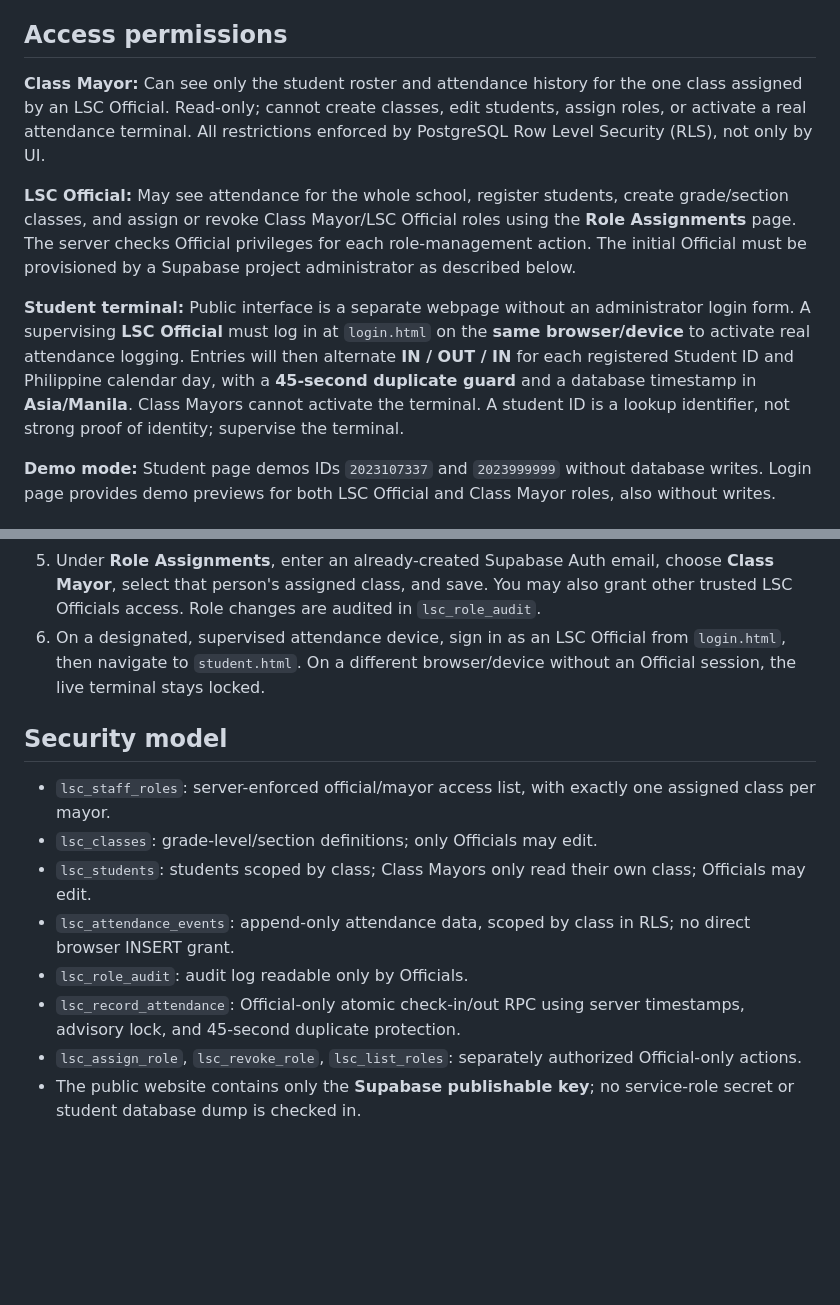
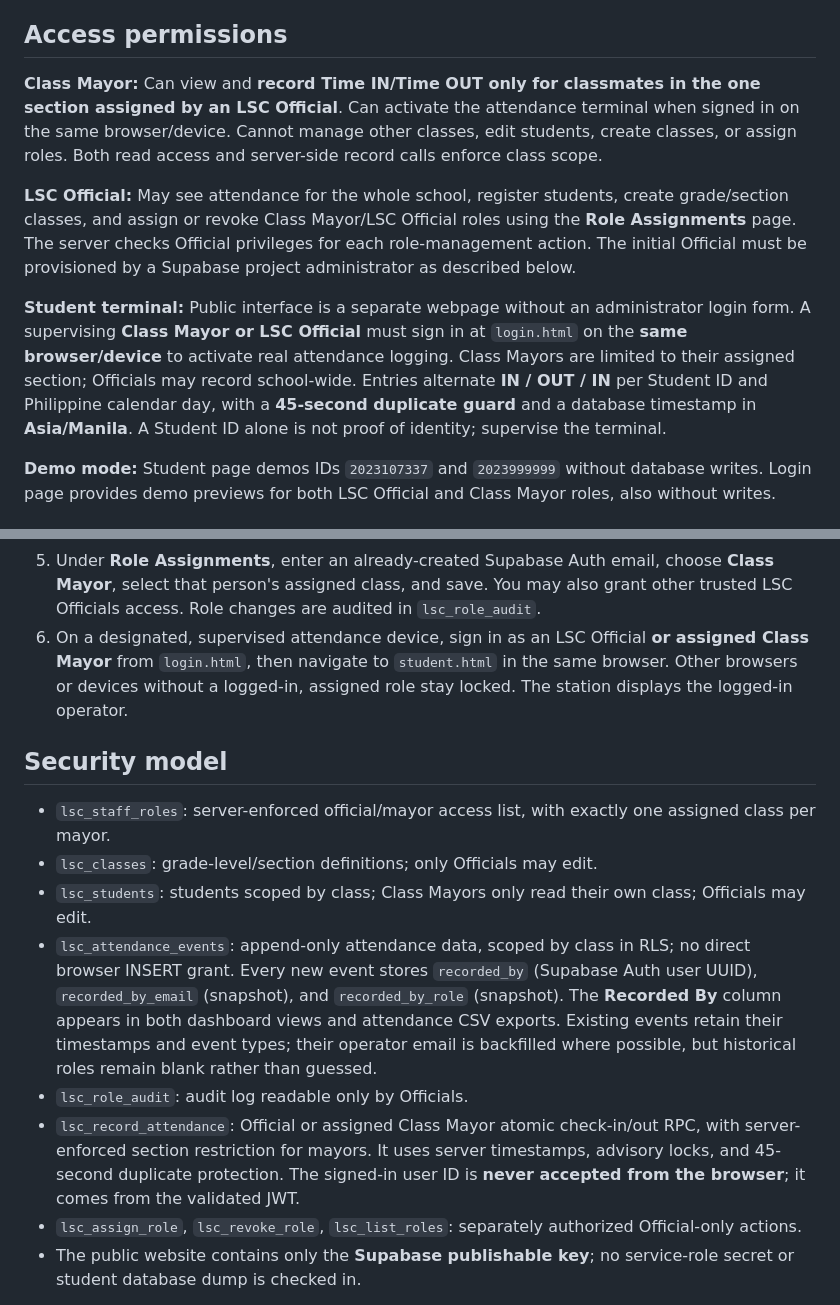
Before and after one commit to markyyy-lolz/bulsu-lhs-ams-lhsweek, a Markdown page: README.md, 2 parts joined by grey strips. GitHub-like rendering; blank space fills up the shorter version.

Commit message:
Document Class Mayor attendance session scope and immutable Recorded By audit

```diff
--- a/README.md
+++ b/README.md
@@ -17,11 +17,11 @@ The root URL redirects to the student terminal.
 
 ## Access permissions
 
-**Class Mayor:** Can see only the student roster and attendance history for the one class assigned by an LSC Official. Read-only; cannot create classes, edit students, assign roles, or activate a real attendance terminal. All restrictions enforced by PostgreSQL Row Level Security (RLS), not only by UI.
+**Class Mayor:** Can view and **record Time IN/Time OUT only for classmates in the one section assigned by an LSC Official**. Can activate the attendance terminal when signed in on the same browser/device. Cannot manage other classes, edit students, create classes, or assign roles. Both read access and server-side record calls enforce class scope.
 
 **LSC Official:** May see attendance for the whole school, register students, create grade/section classes, and assign or revoke Class Mayor/LSC Official roles using the **Role Assignments** page. The server checks Official privileges for each role-management action. The initial Official must be provisioned by a Supabase project administrator as described below.
 
-**Student terminal:** Public interface is a separate webpage without an administrator login form. A supervising **LSC Official** must log in at `login.html` on the **same browser/device** to activate real attendance logging. Entries will then alternate **IN / OUT / IN** for each registered Student ID and Philippine calendar day, with a **45-second duplicate guard** and a database timestamp in **Asia/Manila**. Class Mayors cannot activate the terminal. A student ID is a lookup identifier, not strong proof of identity; supervise the terminal.
+**Student terminal:** Public interface is a separate webpage without an administrator login form. A supervising **Class Mayor or LSC Official** must sign in at `login.html` on the **same browser/device** to activate real attendance logging. Class Mayors are limited to their assigned section; Officials may record school-wide. Entries alternate **IN / OUT / IN** per Student ID and Philippine calendar day, with a **45-second duplicate guard** and a database timestamp in **Asia/Manila**. A Student ID alone is not proof of identity; supervise the terminal.
 
 **Demo mode:** Student page demos IDs `2023107337` and `2023999999` without database writes. Login page provides demo previews for both LSC Official and Class Mayor roles, also without writes.
 
@@ -69,16 +69,16 @@ where role='official';
 
 4. Sign in through email verification at `login.html`. Under **Classes**, create each grade-level/section, then under **Student Directory**, register only authorized real Student IDs and assign each student to a class. No real student records or user accounts are seeded by the software.
 5. Under **Role Assignments**, enter an already-created Supabase Auth email, choose **Class Mayor**, select that person's assigned class, and save. You may also grant other trusted LSC Officials access. Role changes are audited in `lsc_role_audit`.
-6. On a designated, supervised attendance device, sign in as an LSC Official from `login.html`, then navigate to `student.html`. On a different browser/device without an Official session, the live terminal stays locked.
+6. On a designated, supervised attendance device, sign in as an LSC Official **or assigned Class Mayor** from `login.html`, then navigate to `student.html` in the same browser. Other browsers or devices without a logged-in, assigned role stay locked. The station displays the logged-in operator.
 
 ## Security model
 
 - `lsc_staff_roles`: server-enforced official/mayor access list, with exactly one assigned class per mayor.
 - `lsc_classes`: grade-level/section definitions; only Officials may edit.
 - `lsc_students`: students scoped by class; Class Mayors only read their own class; Officials may edit.
-- `lsc_attendance_events`: append-only attendance data, scoped by class in RLS; no direct browser INSERT grant.
+- `lsc_attendance_events`: append-only attendance data, scoped by class in RLS; no direct browser INSERT grant. Every new event stores `recorded_by` (Supabase Auth user UUID), `recorded_by_email` (snapshot), and `recorded_by_role` (snapshot). The **Recorded By** column appears in both dashboard views and attendance CSV exports. Existing events retain their timestamps and event types; their operator email is backfilled where possible, but historical roles remain blank rather than guessed.
 - `lsc_role_audit`: audit log readable only by Officials.
-- `lsc_record_attendance`: Official-only atomic check-in/out RPC using server timestamps, advisory lock, and 45-second duplicate protection.
+- `lsc_record_attendance`: Official or assigned Class Mayor atomic check-in/out RPC, with server-enforced section restriction for mayors. It uses server timestamps, advisory locks, and 45-second duplicate protection. The signed-in user ID is **never accepted from the browser**; it comes from the validated JWT.
 - `lsc_assign_role`, `lsc_revoke_role`, `lsc_list_roles`: separately authorized Official-only actions.
 - The public website contains only the **Supabase publishable key**; no service-role secret or student database dump is checked in.
 
```
